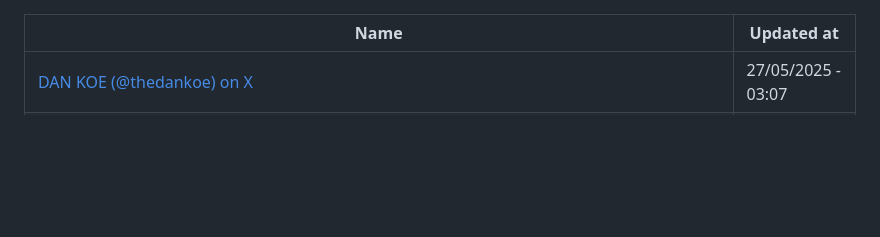
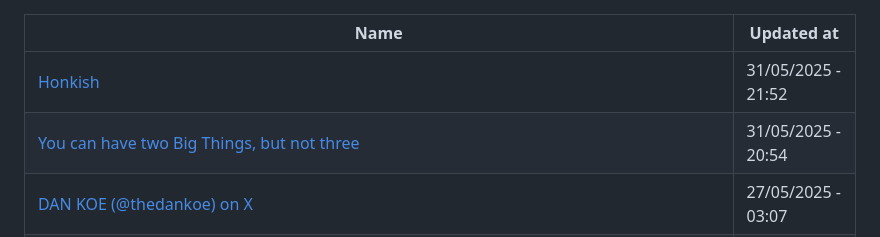
Before and after one commit to abdulhdr1/reading_list, a Markdown page: README.md, the part around the change. GitHub-like rendering; blank space fills up the shorter version.

Commit message:
add links read in 31-05-2025

```diff
--- a/README.md
+++ b/README.md
@@ -1,6 +1,8 @@
 
 |Name|Updated at|
 |-|-|
+| [Honkish](https://t.co/EYDlytdB5p?ssr=true) | 31/05/2025 - 21:52|
+| [You can have two Big Things, but not three](https://longform.asmartbear.com/two-big-things/) | 31/05/2025 - 20:54|
 | [DAN KOE (@thedankoe) on X](https://x.com/thedankoe/status/1926960271278383373?s=12) | 27/05/2025 - 03:07|
 | [Aadit Sheth (@aaditsh) on X](https://x.com/aaditsh/status/1918596195405967658?s=12) | 03/05/2025 - 21:42|
 | [Nikunj Kothari on X: "clarity of thought and precise instruction is going to matter a LOT more in the near future.. https://t.co/YHNwfdszM0" / X](https://x.com/nikunj/status/1918084267453890651) | 03/05/2025 - 19:29|
```
